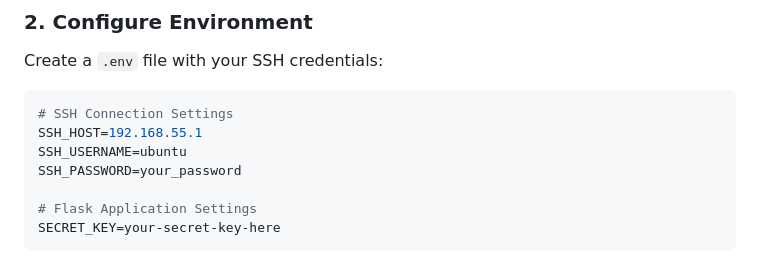
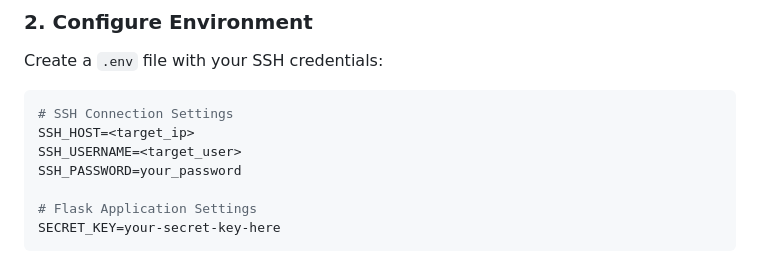
Before and after one commit to fdsmith22/V3-Diagnostics-Tool, a Markdown page: README.md, the part around the change. Drawn GitHub-style.

````diff
--- a/README.md
+++ b/README.md
@@ -46,8 +46,8 @@ pip install -r requirements.txt
 Create a `.env` file with your SSH credentials:
 ```bash
 # SSH Connection Settings
-SSH_HOST=192.168.55.1
-SSH_USERNAME=ubuntu
+SSH_HOST=<target_ip>
+SSH_USERNAME=<target_user>
 SSH_PASSWORD=your_password
 
 # Flask Application Settings
````
